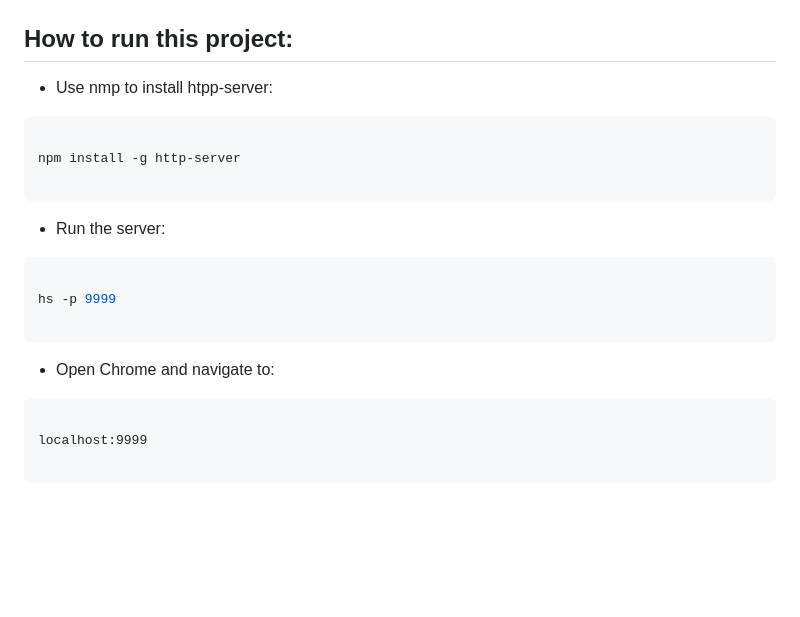
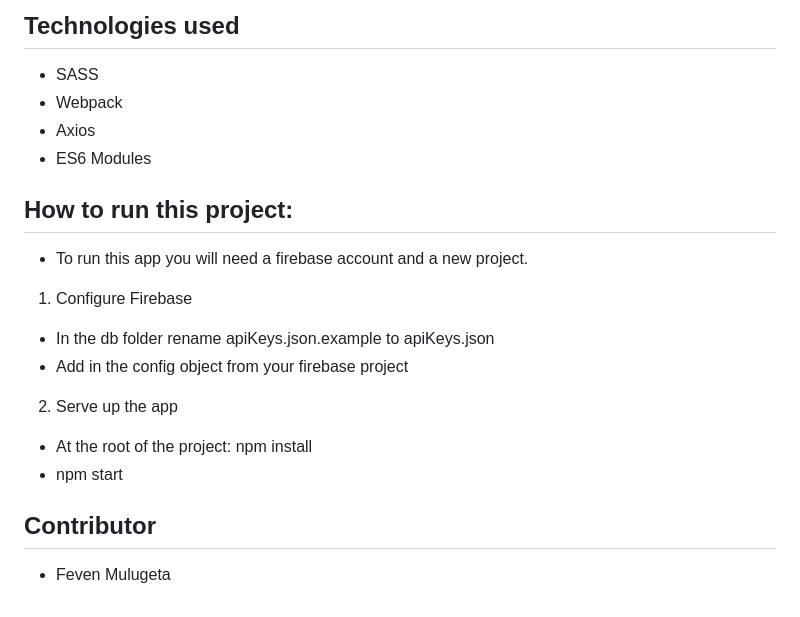
Before and after one commit to Feven90/personal-bio-site, a Markdown page: README.md, the part around the change printed below. GitHub-like rendering; blank space fills up the shorter version.

````diff
--- a/README.md
+++ b/README.md
@@ -9,26 +24,19 @@ It is a personal site where I write some information about my selves and also li
+## Technologies used
+* SASS
+* Webpack
+* Axios
+* ES6 Modules
 
 
 ## How to run this project:
 
-* Use nmp to install htpp-server:
+* To run this app you will need a firebase account and a new project.
 
-```sh
-
-npm install -g http-server
-
-```
-* Run the server:
-
-```sh
-
-hs -p 9999
-
-```
-
-* Open Chrome and navigate to:
-
-```
-
-localhost:9999
-
-```
+1. Configure Firebase
+* In the db folder rename apiKeys.json.example to apiKeys.json
+* Add in the config object from your firebase project
+2. Serve up the app
+* At the root of the project: npm install
+* npm start
+## Contributor
+* Feven Mulugeta
````
Also changed, not shown: other parts of README.md (+19 -4 lines), image/contact.png (added), image/personal-site.png (added), image/personal-site2.png (added), image/personal-site3.png (added), image/personal-site4.png (added), 1 other file.
